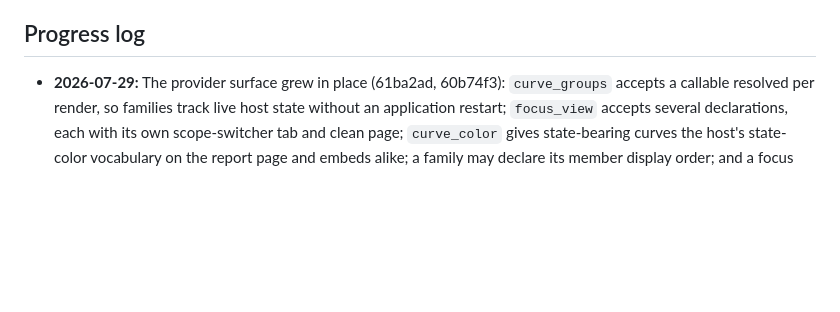
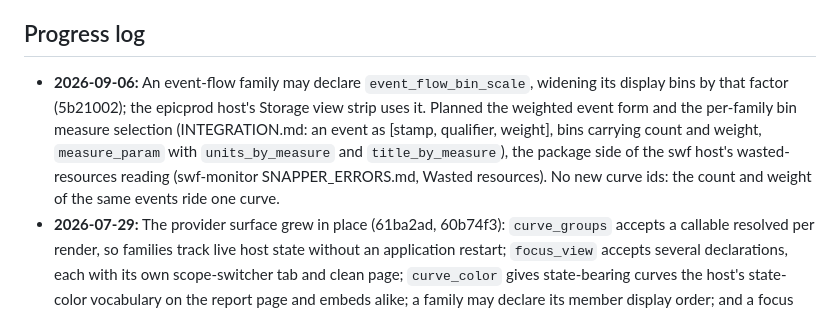
Before and after one commit to BNLNPPS/snapper-ai, a Markdown page: docs/PLAN.md, the part around the change. Rendered like a GitHub page; blank space fills up the shorter version.

Commit message:
Docs: the weighted event form and the bin measure selection
INTEGRATION.md documents event_flow with its event forms, the weighted
triple, the bins carrying count and weight, and the measure_param,
units_by_measure and title_by_measure family keys; PLAN.md logs the
bin-scale key and the planned weighted binning.

Co-Authored-By: Claude Fable 5.1 <noreply@anthropic.com>
Claude-Session: https://claude.ai/code/session_01P1diJWq7Rjg6CnEg5JwsYz

```diff
--- a/docs/PLAN.md
+++ b/docs/PLAN.md
@@ -338,6 +338,16 @@ as queries, in the same evidence envelope.
 
 ## Progress log
 
+- **2026-09-06:** An event-flow family may declare
+  `event_flow_bin_scale`, widening its display bins by that factor
+  (5b21002); the epicprod host's Storage view strip uses it. Planned
+  the weighted event form and the per-family bin measure selection
+  (INTEGRATION.md: an event as [stamp, qualifier, weight], bins
+  carrying count and weight, `measure_param` with `units_by_measure`
+  and `title_by_measure`), the package side of the swf host's
+  wasted-resources reading (swf-monitor SNAPPER_ERRORS.md, Wasted
+  resources). No new curve ids: the count and weight of the same
+  events ride one curve.
 - **2026-07-29:** The provider surface grew in place (61ba2ad,
   60b74f3): `curve_groups` accepts a callable resolved per render, so
   families track live host state without an application restart;
```
Also changed, not shown: docs/INTEGRATION.md (+1 -1 lines).
